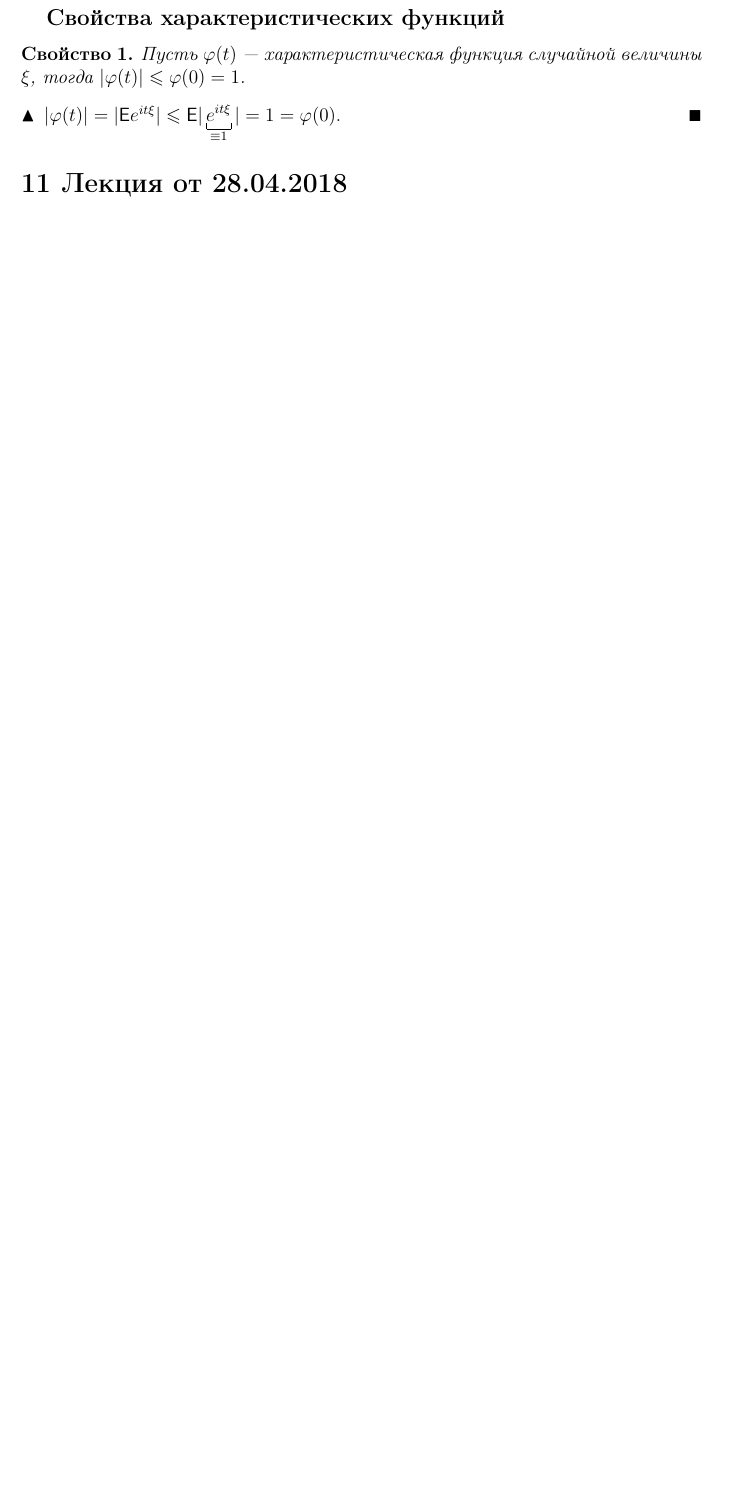
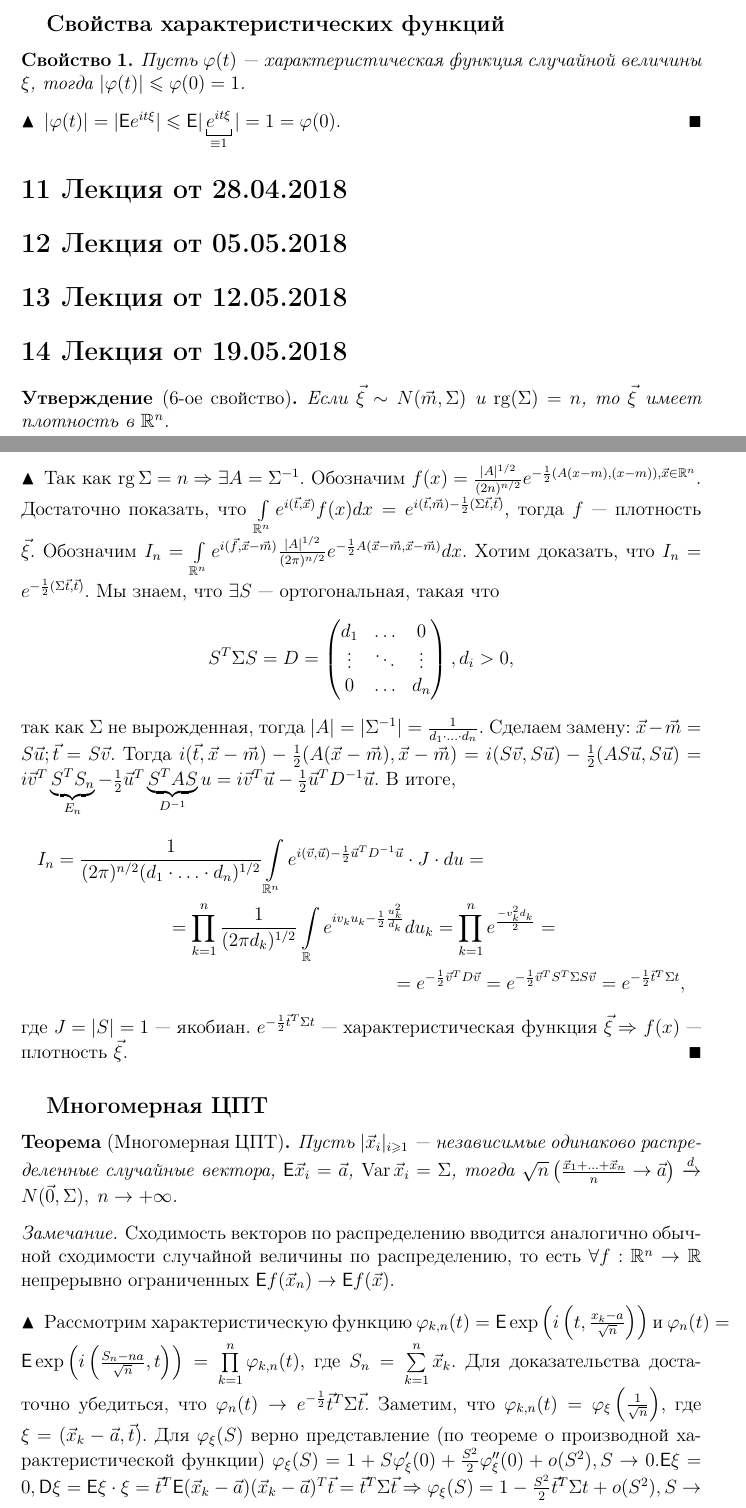
Before and after one commit to AShepelevv/mipt.diht.probability-lectures, a LaTeX document (mipt.probability.abstract.tex, which reads probability_2018_05_05.tex, probability_2018_05_12.tex, probability_2018_05_19.tex): part of page 36 of 36 before the commit and two parts of pages 36 and 37 of 38 after it, the two joined at a grey line, cut so that both start at the same text, the shorter picture padded with empty space. Compiled offline with pdfLaTeX.

Commit message:
added lecture 14

```diff
--- a/mipt.probability.abstract.tex
+++ b/mipt.probability.abstract.tex
@@ -77,6 +77,7 @@
 \DeclareMathOperator{\cov}{cov}
 \DeclareMathOperator{\var}{Var}
 \DeclareMathOperator{\const}{const}
+\DeclareMathOperator{\rg}{rg}
 \newcommand{\indep}{\!\perp\!\!\!\!\perp\!}
 \newcommand{\limn}{\xrightarrow[n \rightarrow + \infty]{}}
 
--- /dev/null
+++ b/probability_2018_05_05.tex
@@ -0,0 +1 @@
+\section{Лекция от 05.05.2018}
--- /dev/null
+++ b/probability_2018_05_12.tex
@@ -0,0 +1 @@
+\section{Лекция от 12.05.2018}
--- /dev/null
+++ b/probability_2018_05_19.tex
@@ -0,0 +1,28 @@
+\section{Лекция от 19.05.2018}
+\begin{statement}[6-ое свойство]
+	Если $\vec \xi \sim N(\vec m, \Sigma)$ и $\rg(\Sigma) = n$, то $\vec \xi$ имеет плотность в $\R^n$.
+	\begin{proof}
+		Так как $\rg \Sigma = n \Rightarrow \exists A = \Sigma^{-1}$. Обозначим $f(x) = \frac{|A|^{1/2}}{(2n)^{n / 2}} e^{-\frac{1}{2}(A(x - m), (x - m)), \vec x \in \R^n}$. Достаточно показать, что $\int\limits_{\R^n}e^{i(\vec t, \vec x)}f(x)dx = e^{i(\vec t, \vec m) - \frac{1}{2}(\Sigma \vec t, \vec t)}$, тогда $f$ --- плотность $\vec \xi$. Обозначим $I_n = \int\limits_{\R^n}e^{i(\vec f, \vec x - \vec m)} \frac{|A|^{1/2}}{(2\pi)^{n/2}}e^{-\frac{1}{2}A(\vec x - \vec m, \vec x - \vec m)}dx$. Хотим доказать, что $I_n = e^{-\frac{1}{2}(\Sigma\vec t, \vec t)}$. Мы знаем, что $\exists S$ --- ортогональная, такая что
+		$$ S^T\Sigma S = D = \left(\begin{matrix}
+		d_1 & \ldots & 0 \\
+		\vdots & \ddots & \vdots \\
+		0 & \ldots & d_n \\
+		\end{matrix}\right), d_i > 0, $$
+		так как $\Sigma$ не вырожденная, тогда $|A| = |\Sigma^{-1}| = \frac{1}{d_1\cdot\ldots\cdot d_n}$. Сделаем замену: $\vec x - \vec m = S\vec u; \vec t = S\vec v$. Тогда $i(\vec t, \vec x - \vec m) - \frac{1}{2}(A(\vec x - \vec m), \vec x - \vec m) = i(S\vec v, S\vec u) - \frac{1}{2}(AS\vec u, S\vec u) = i\vec v^T\underbrace{S^TS_n}_{E_n} - \frac{1}{2}\vec u^T\underbrace{S^TAS}_{D^{-1}}u = i\vec v^T \vec u - \frac{1}{2}\vec u^TD^{-1}\vec u$. В итоге,
+		\begin{multline*}
+		I_n = \frac{1}{(2\pi)^{n/2}(d_1 \cdot\ldots\cdot d_n)^{1/2}}\int\limits_{\R^n} e^{i(\vec v, \vec u)- \frac{1}{2}\vec u^TD^{-1}\vec u} \cdot J  \cdot du = \\
+		= \prod\limits_{k = 1}^n\frac{1}{(2\pi d_k)^{1/2}} \int\limits_\R e^{i v_ku_k - \frac{1}{2}\frac{u_k^2}{d_k}}du_k = \prod\limits_{k = 1}^n e^{\frac{-v_k^2d_k}{2}} =  \\
+		= e^{-\frac{1}{2}\vec v^TD\vec v} = e^{-\frac{1}{2}\vec v^TS^T\Sigma S\vec v} = e^{-\frac{1}{2}\vec t^T \Sigma t},
+		\end{multline*} где $J = |S| = 1$ --- якобиан.  $e^{-\frac{1}{2}\vec t^T \Sigma t}$ --- характеристическая функция $\vec \xi \Rightarrow$ $f(x)$ --- плотность $\vec \xi$.
+	\end{proof}
+\end{statement}
+\subsection{Многомерная ЦПТ}
+\begin{theorem}[Многомерная ЦПТ]
+	Пусть $|\vec x_i|_{i \geqslant 1}$ --- независимые одинаково распределенные случайные вектора, $\E\vec x_i = \vec a$, $\var \vec x_i = \Sigma$, тогда $\sqrt n \left( \frac{\vec x_1 + \ldots + \vec x_n}{n} \rightarrow \vec a \right) \xrightarrow{d} N(\vec 0, \Sigma),\; n \rightarrow +\infty$.
+\end{theorem}
+\begin{note}
+	Сходимость векторов по распределению вводится аналогично обычной сходимости случайной величины по распределению, то есть $\forall f: \R^n \rightarrow \R$ непрерывно ограниченных $\E f(\vec x_n) \rightarrow \E f(\vec x)$.
+	\begin{proof}
+		Рассмотрим характеристическую функцию $\varphi_{k, n}(t) = \E \exp\left(i\left(t, \frac{x_k - a}{\sqrt n}\right)\right)$ и $\varphi_n(t) = \E \exp\left(i\left( \frac{S_n - na}{\sqrt n}, t \right)\right) = \prod\limits_{k = 1}^n\varphi_{k,n}(t)$, где $S_n = \sum\limits_{k = 1}^n \vec x_k$. Для доказательства достаточно убедиться, что $\varphi_n(t) \rightarrow e^{-\frac{1}{2}}\vec t^T\Sigma \vec t$. Заметим, что $\varphi_{k, n}(t) = \varphi_\xi\left( \frac{1}{\sqrt n} \right)$, где $\xi = (\vec x_k - \vec a, \vec t)$. Для $\varphi_\xi(S)$ верно представление (по теореме о производной характеристической функции) $\varphi_\xi(S) = 1 + S\varphi_\xi'(0) + \frac{S^2}{2}\varphi_\xi''(0) + o(S^2), S \rightarrow 0. \E \xi = 0, \D \xi = \E \xi \cdot \xi = \vec t^T \E(\vec x_k - \vec a)(\vec x_k - \vec a)^T\vec t = \vec t^T \Sigma \vec t \Rightarrow \varphi_\xi(S) = 1 - \frac{S^2}{2}\vec t^T\Sigma t + o(S^2), S \rightarrow 0 \Rightarrow \varphi_{k, n}(t) = \varphi_\xi\left(\frac{1}{\sqrt n}\right) = 1 - \frac{\vec t^T\Sigma \vec t}{2n} + o(\frac{1}{n}), n \rightarrow \infty$. Тогда $\varphi_n(t) = \prod\limits_{k = 1}^n\varphi_{k, n}(t) = \left( 1 - \frac{1}{2n}\vec t^T\Sigma\vec t + o\left( \frac{1}{n} \right) \right)^n \limn \exp\left( -\frac{1}{2}\vec t^T \Sigma t \right)$.
+	\end{proof}
+\end{note}
```
Also changed, not shown: README.md, mipt.probability.abstract.pdf, mipt.probability.abstract.tex (3 more changed lines).
